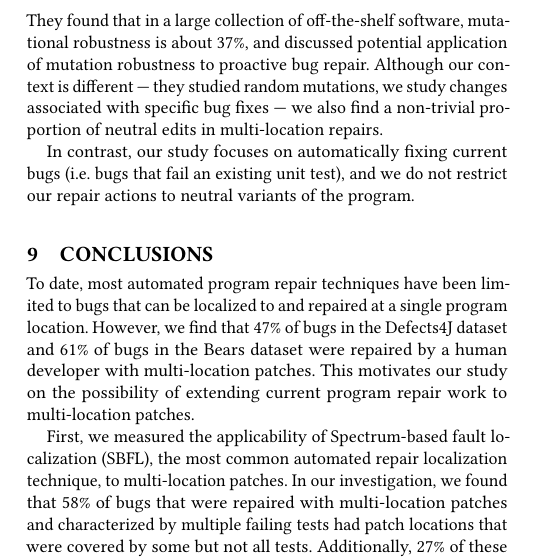
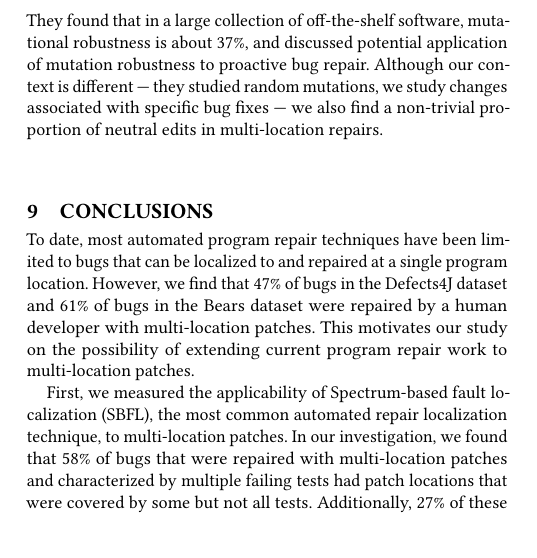
Before and after one commit to squaresLab/MultiEdit_Experiments, a LaTeX paper (paper/fse2020-multi-edit-bugs.tex): part of one column of page 10 of 12, cut so that both start at the same text, the shorter picture padded with empty space. Compiled offline with pdfLaTeX.

Commit message:
forgotten deletion

```diff
--- a/paper/fse2020-multi-edit-bugs.tex
+++ b/paper/fse2020-multi-edit-bugs.tex
@@ -1108,9 +1108,6 @@ how often code do code mutations have no effect on test results.
 They found that in a large collection of off-the-shelf software, mutational robustness is about 37\%,
 and discussed potential application of mutation robustness to proactive bug repair. Although our context is different --- they studied random mutations, we study changes associated with specific bug fixes --- we also find a non-trivial proportion of neutral edits in multi-location repairs.
 
-In contrast, our study focuses on automatically fixing current bugs (i.e. bugs that fail an existing unit test),
-and we do not restrict our repair actions to neutral variants of the program.
-
 \section{Conclusions}
 \label{sec:conclusions}
 
```
